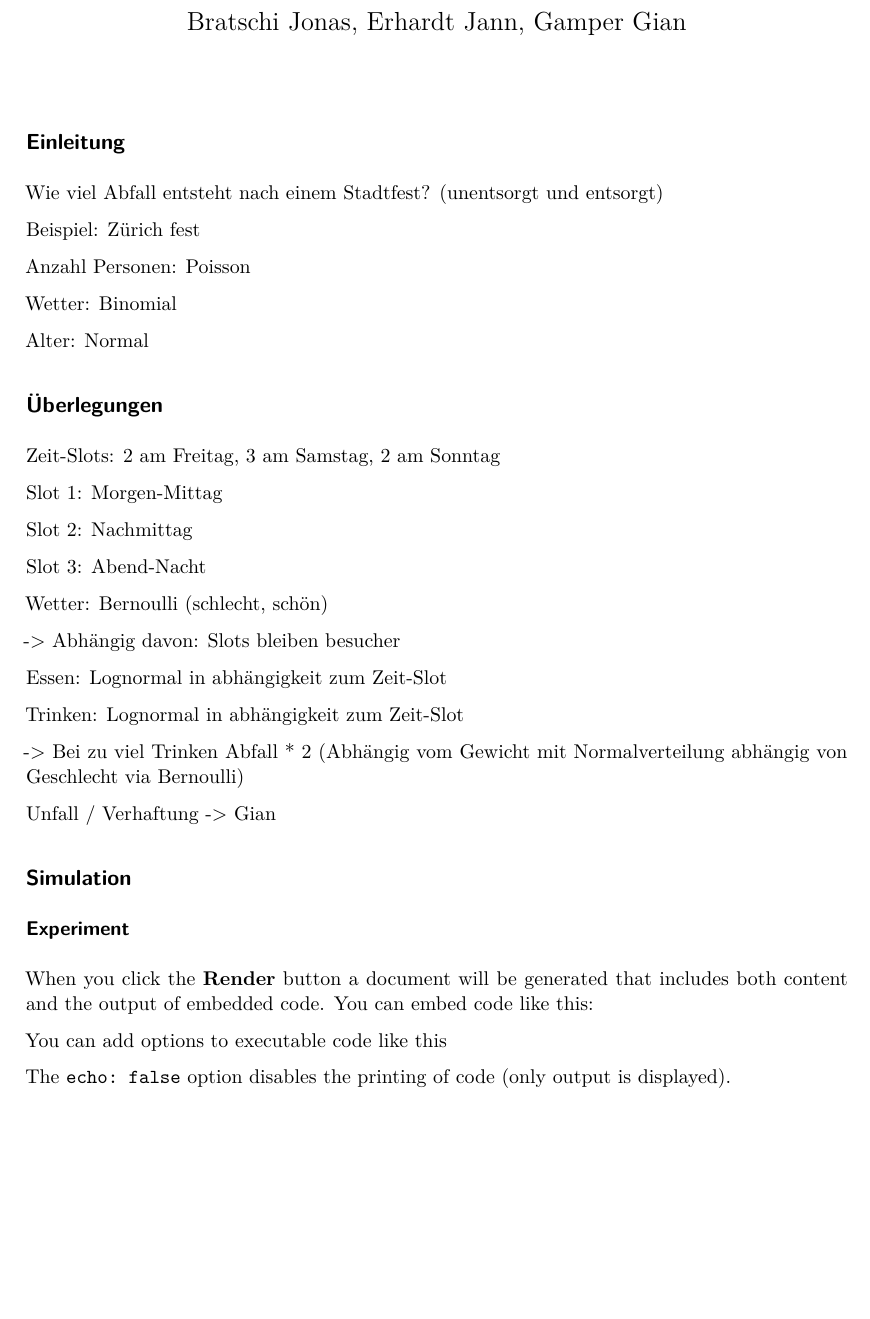
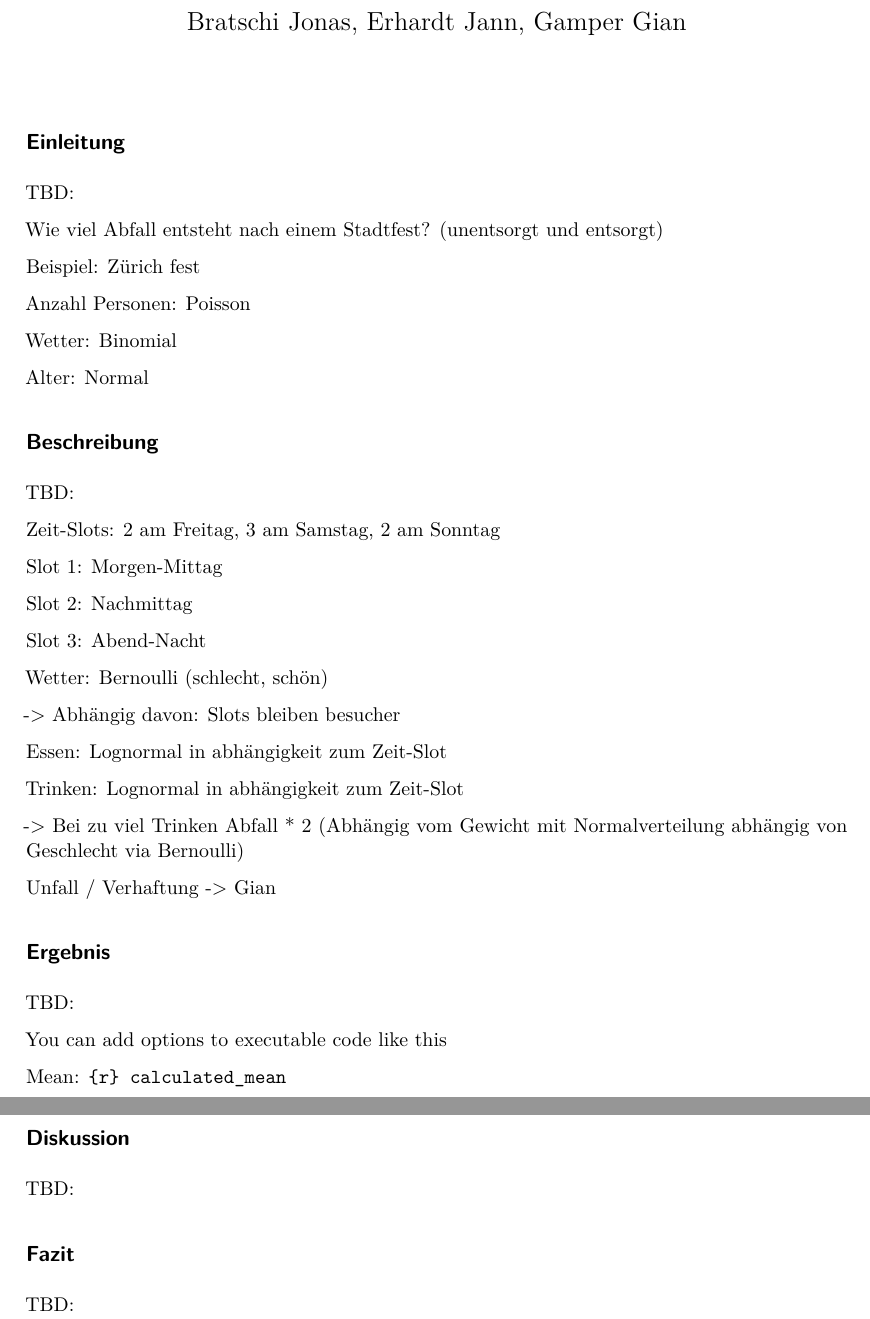
Before and after one commit to FPGSchiba/wahr-sem, a Quarto document (main.qmd): part of the page before the commit and two parts of pages 1 and 2 of 2 after it, the two joined at a grey line, cut so that both start at the same text, the shorter picture padded with empty space. Rendered offline with R 4.5, knitr and Pandoc in place of Quarto, then LaTeX, with nearby package versions; the code chunks are not run, so their results and figures are left out.

Commit message:
Finished Simulation

````diff
--- a/main.qmd
+++ b/main.qmd
@@ -6,6 +6,8 @@ editor: visual
 ---
 
 ## Einleitung
+
+TBD:
 
 Wie viel Abfall entsteht nach einem Stadtfest? (unentsorgt und entsorgt)
 
@@ -17,7 +19,9 @@ Wetter: Binomial
 
 Alter: Normal
 
-## Überlegungen
+## Beschreibung
+
+TBD:
 
 Zeit-Slots: 2 am Freitag, 3 am Samstag, 2 am Sonntag
 
@@ -39,10 +43,8 @@ Trinken: Lognormal in abhängigkeit zum Zeit-Slot
 
 Unfall / Verhaftung -\> Gian
 
-## Simulation
+## Ergebnis
 
-### Experiment
-
-When you click the **Render** button a document will be generated that includes both content and the output of embedded code. You can embed code like this:
+TBD:
 
 ```{r}
@@ -126,14 +129,15 @@ ggplot(df, aes(x=rowSums(M))) +
   theme_minimal() +
   ylab("Frequenz")
 
-(mean(rowSums(M)))
+calculated_mean <- mean(rowSums(M))
 ```
 
 You can add options to executable code like this
 
-```{r}
+Mean: `{r} calculated_mean`
 
+## Diskussion
+TBD:
 
-```
-
-The `echo: false` option disables the printing of code (only output is displayed).
+## Fazit
+TBD:
````
Also changed, not shown: main.pdf, main.qmd (3 more changed lines).
